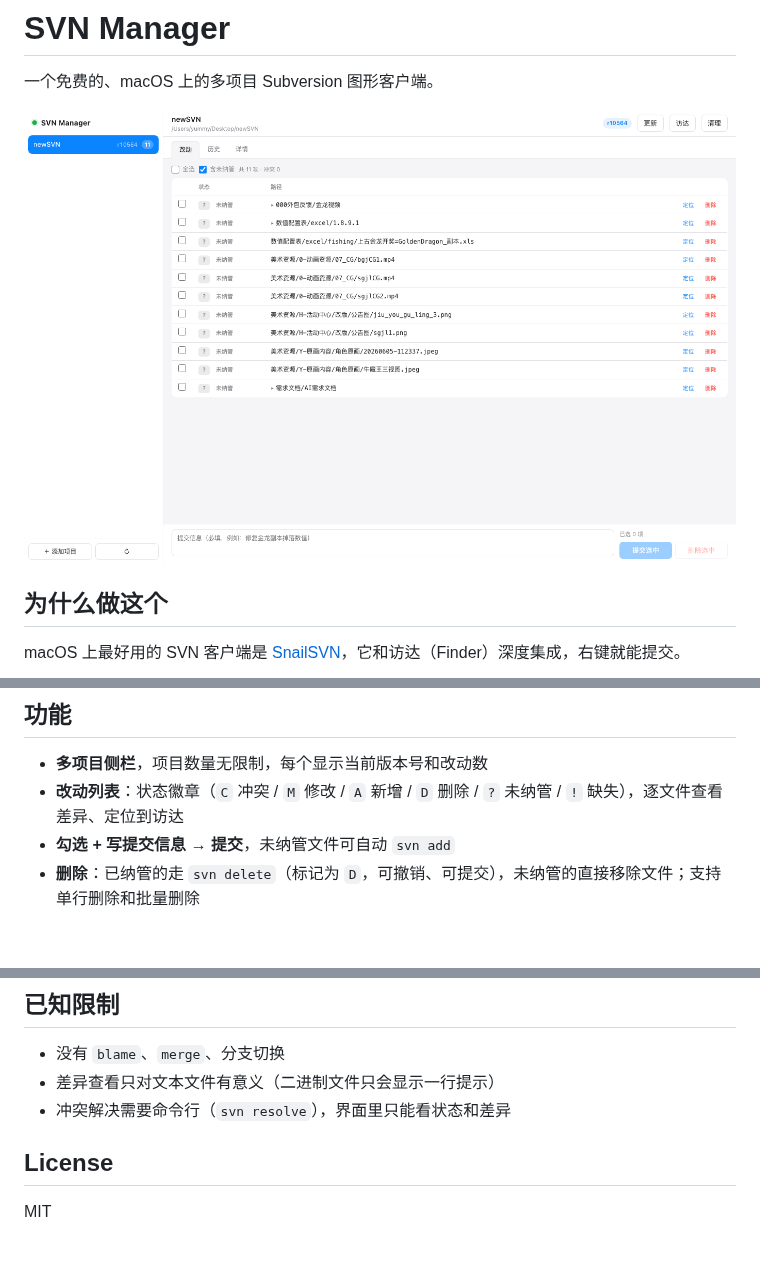
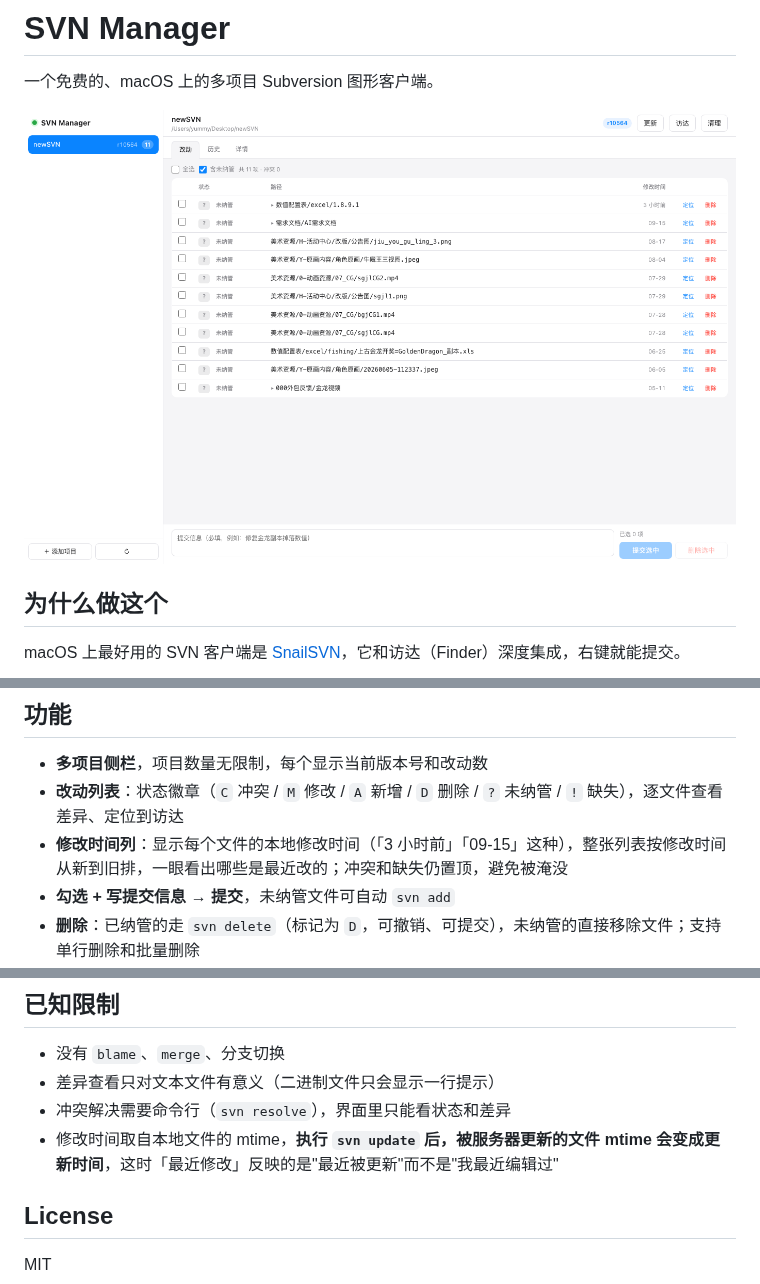
Before and after one commit to akuwa666/svn-manager-mac, a Markdown page: README.md, 3 parts joined by grey strips. Rendered like a GitHub page; pictures changed too: assets/screenshot.png; blank space fills up the shorter version.

Commit message:
列表新增修改时间列，按本地修改时间倒序排列
- 服务端为每条改动读取文件 mtime
- 前端相对时间显示（刚刚/N 分钟前/N 小时前/N 天前/日期），悬停看完整时间
- 排序：冲突与缺失置顶，其余按 mtime 从新到旧
- 表头禁止折行

```diff
--- a/README.md
+++ b/README.md
@@ -29,6 +29,7 @@ GitHub 上搜到的几个「macOS SVN 客户端」基本都是没有可运行发
 
 - **多项目侧栏**，项目数量无限制，每个显示当前版本号和改动数
 - **改动列表**：状态徽章（`C` 冲突 / `M` 修改 / `A` 新增 / `D` 删除 / `?` 未纳管 / `!` 缺失），逐文件查看差异、定位到访达
+- **修改时间列**：显示每个文件的本地修改时间（「3 小时前」「09-15」这种），整张列表按修改时间从新到旧排，一眼看出哪些是最近改的；冲突和缺失仍置顶，避免被淹没
 - **勾选 + 写提交信息 → 提交**，未纳管文件可自动 `svn add`
 - **删除**：已纳管的走 `svn delete`（标记为 `D`，可撤销、可提交），未纳管的直接移除文件；支持单行删除和批量删除
 - **历史时间线**：版本号、作者、时间、提交信息、改动路径
@@ -110,6 +111,7 @@ svn resolve --accept working <路径>
 - 没有 `blame`、`merge`、分支切换
 - 差异查看只对文本文件有意义（二进制文件只会显示一行提示）
 - 冲突解决需要命令行（`svn resolve`），界面里只能看状态和差异
+- 修改时间取自本地文件的 mtime，**执行 `svn update` 后，被服务器更新的文件 mtime 会变成更新时间**，这时「最近修改」反映的是"最近被更新"而不是"我最近编辑过"
 
 ## License
 
```
Also changed, not shown: 1 other file.
